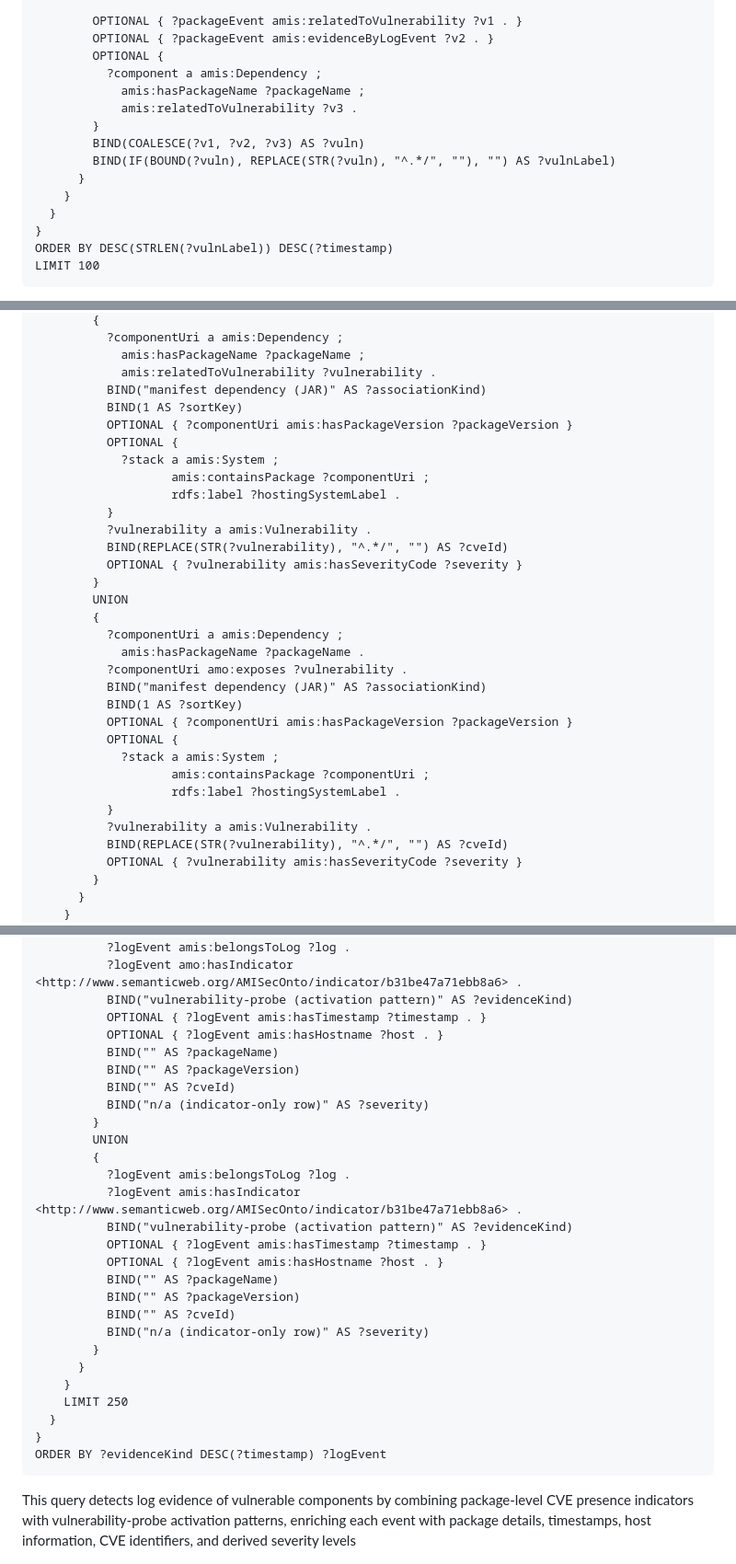
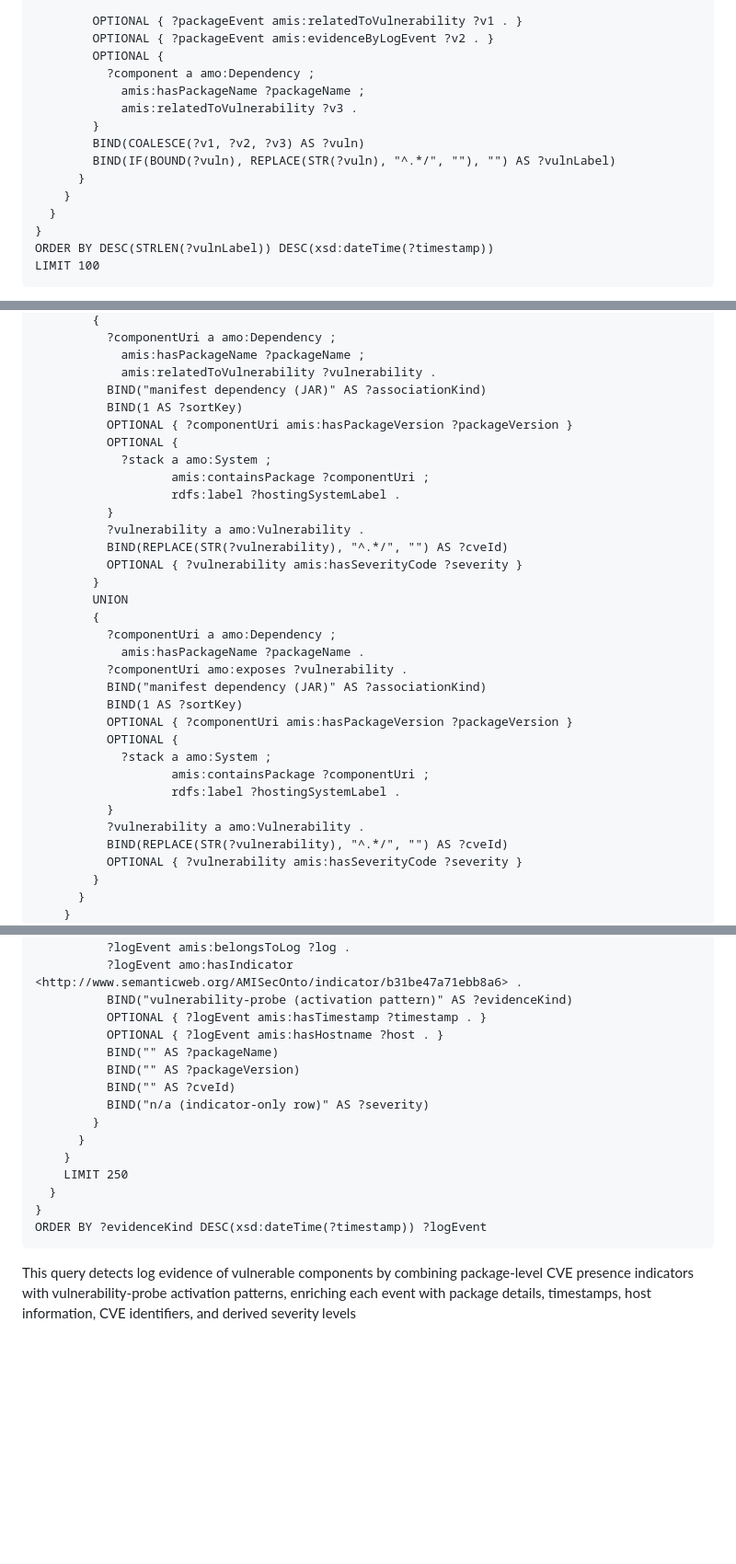
Before and after one commit to bohlourenco/AMISecOnto, a Markdown page: README.md, 3 parts joined by grey strips. Shown at 92% size. Rendered like a GitHub page; blank space fills up the shorter version.

````diff
--- a/README.md
+++ b/README.md
@@ -675,7 +680,7 @@ WHERE {
         OPTIONAL { ?packageEvent amis:relatedToVulnerability ?v1 . }
         OPTIONAL { ?packageEvent amis:evidenceByLogEvent ?v2 . }
         OPTIONAL {
-          ?component a amis:Dependency ;
+          ?component a amo:Dependency ;
             amis:hasPackageName ?packageName ;
             amis:relatedToVulnerability ?v3 .
         }
@@ -685,7 +690,7 @@ WHERE {
     }
   }
 }
-ORDER BY DESC(STRLEN(?vulnLabel)) DESC(?timestamp)
+ORDER BY DESC(STRLEN(?vulnLabel)) DESC(xsd:dateTime(?timestamp))
 LIMIT 100
 ```
 
@@ -805,33 +810,33 @@ WHERE {
         {
-          ?componentUri a amis:Dependency ;
+          ?componentUri a amo:Dependency ;
             amis:hasPackageName ?packageName ;
             amis:relatedToVulnerability ?vulnerability .
           BIND("manifest dependency (JAR)" AS ?associationKind)
           BIND(1 AS ?sortKey)
           OPTIONAL { ?componentUri amis:hasPackageVersion ?packageVersion }
           OPTIONAL {
-            ?stack a amis:System ;
+            ?stack a amo:System ;
                    amis:containsPackage ?componentUri ;
                    rdfs:label ?hostingSystemLabel .
           }
-          ?vulnerability a amis:Vulnerability .
+          ?vulnerability a amo:Vulnerability .
           BIND(REPLACE(STR(?vulnerability), "^.*/", "") AS ?cveId)
           OPTIONAL { ?vulnerability amis:hasSeverityCode ?severity }
         }
         UNION
         {
-          ?componentUri a amis:Dependency ;
+          ?componentUri a amo:Dependency ;
             amis:hasPackageName ?packageName .
           ?componentUri amo:exposes ?vulnerability .
           BIND("manifest dependency (JAR)" AS ?associationKind)
           BIND(1 AS ?sortKey)
           OPTIONAL { ?componentUri amis:hasPackageVersion ?packageVersion }
           OPTIONAL {
-            ?stack a amis:System ;
+            ?stack a amo:System ;
                    amis:containsPackage ?componentUri ;
                    rdfs:label ?hostingSystemLabel .
           }
-          ?vulnerability a amis:Vulnerability .
+          ?vulnerability a amo:Vulnerability .
           BIND(REPLACE(STR(?vulnerability), "^.*/", "") AS ?cveId)
           OPTIONAL { ?vulnerability amis:hasSeverityCode ?severity }
         }
@@ -948,18 +956,6 @@ WHERE {
         {
           ?logEvent amis:belongsToLog ?log .
           ?logEvent amo:hasIndicator <http://www.semanticweb.org/AMISecOnto/indicator/b31be47a71ebb8a6> .
-          BIND("vulnerability-probe (activation pattern)" AS ?evidenceKind)
-          OPTIONAL { ?logEvent amis:hasTimestamp ?timestamp . }
-          OPTIONAL { ?logEvent amis:hasHostname ?host . }
-          BIND("" AS ?packageName)
-          BIND("" AS ?packageVersion)
-          BIND("" AS ?cveId)
-          BIND("n/a (indicator-only row)" AS ?severity)
-        }
-        UNION
-        {
-          ?logEvent amis:belongsToLog ?log .
-          ?logEvent amis:hasIndicator <http://www.semanticweb.org/AMISecOnto/indicator/b31be47a71ebb8a6> .
           BIND("vulnerability-probe (activation pattern)" AS ?evidenceKind)
           OPTIONAL { ?logEvent amis:hasTimestamp ?timestamp . }
           OPTIONAL { ?logEvent amis:hasHostname ?host . }
@@ -973,7 +969,7 @@ WHERE {
     LIMIT 250
   }
 }
-ORDER BY ?evidenceKind DESC(?timestamp) ?logEvent
+ORDER BY ?evidenceKind DESC(xsd:dateTime(?timestamp)) ?logEvent
 ```
 This query detects log evidence of vulnerable components by combining package-level CVE presence indicators with vulnerability-probe activation patterns, enriching each event with package details, timestamps, host information, CVE identifiers, and derived severity levels
 
````
Also changed, not shown: other parts of README.md (+29 -20 lines).
